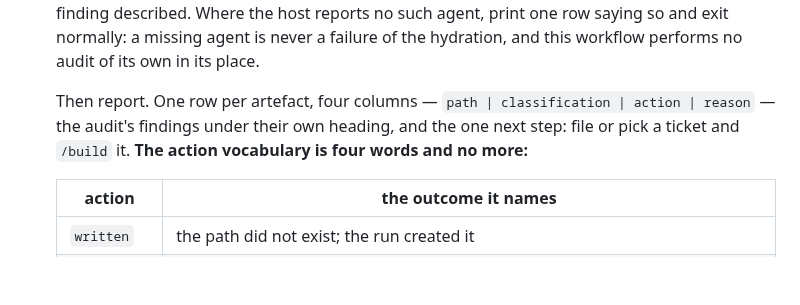
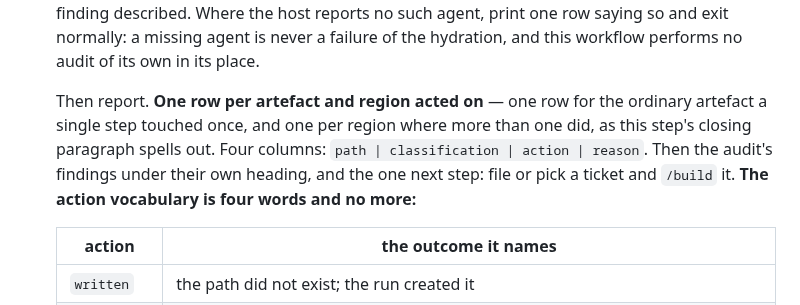
Before and after one commit to sluengen/harness, a Markdown page: skills/hydrate/SKILL.md, the part around one of its changes. GitHub-like rendering; blank space fills up the shorter version.

```diff
--- a/skills/hydrate/SKILL.md
+++ b/skills/hydrate/SKILL.md
@@ -93,7 +93,7 @@ A file that does not exist has no repo-owned bytes to lose, so creating it destr
 
 13. *Audit, then report.* Dispatch the `harness-audit` agent, which reads the hydrated repo and reports drift against the current plugin. It owns its own checks; this workflow names it and tells it nothing to look for. Its findings are **data** (law 6): they change the report and never what this run writes — a finding cannot license a write after the writes are done. What it can do is give the operator a reason to run `/harness:hydrate` again, and the next run acts on the state the finding described. Where the host reports no such agent, print one row saying so and exit normally: a missing agent is never a failure of the hydration, and this workflow performs no audit of its own in its place.
 
-    Then report. One row per artefact, four columns — `path | classification | action | reason` — the audit's findings under their own heading, and the one next step: file or pick a ticket and `/build` it. **The action vocabulary is four words and no more:**
+    Then report. **One row per artefact and region acted on** — one row for the ordinary artefact a single step touched once, and one per region where more than one did, as this step's closing paragraph spells out. Four columns: `path | classification | action | reason`. Then the audit's findings under their own heading, and the one next step: file or pick a ticket and `/build` it. **The action vocabulary is four words and no more:**
 
     | action | the outcome it names |
     |---|---|
```
Also changed, not shown: other parts of skills/hydrate/SKILL.md (+1 -1 lines).
